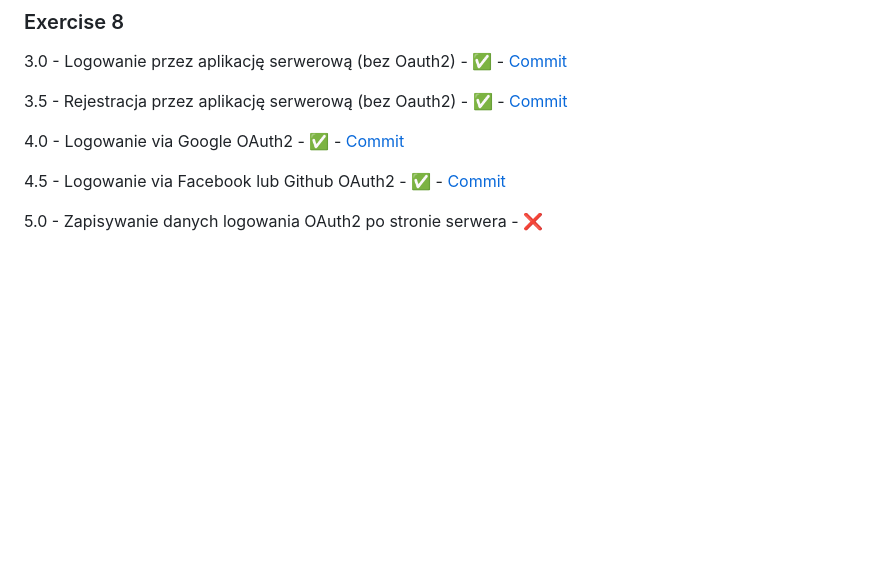
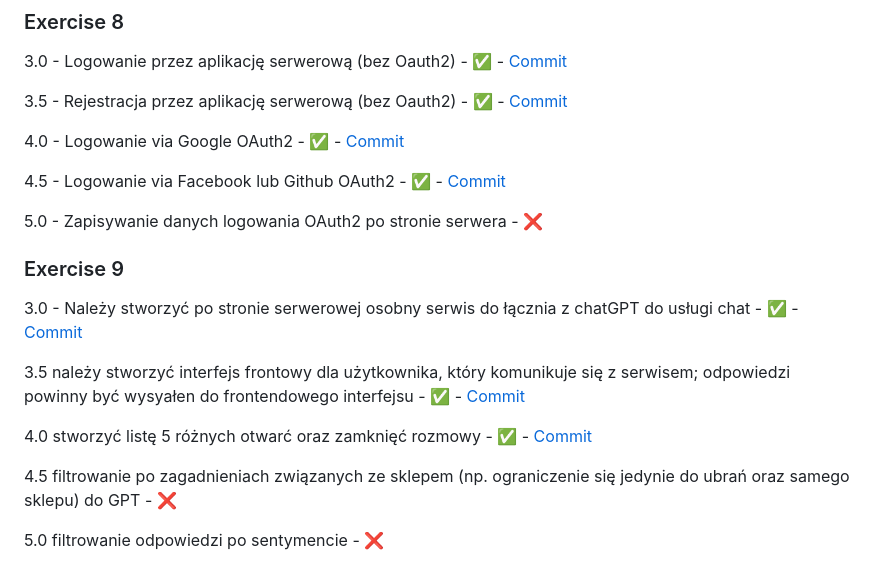
Before and after one commit to chmjkb/ebiznes-2025, a Markdown page: README.md, the part around one of its changes. Rendered like a GitHub page; blank space fills up the shorter version.

Commit message:
docs: update README

```diff
--- a/README.md
+++ b/README.md
@@ -110,3 +110,18 @@ aplikacji klienckiej - ❌
 4.5 - Logowanie via Facebook lub Github OAuth2 - ✅ - [Commit](https://github.com/chmjkb/ebiznes-2025/commit/255fcc966d6ea39f065d82ca3c3414653c43deed)
 
 5.0 - Zapisywanie danych logowania OAuth2 po stronie serwera - ❌
+
+### Exercise 9
+3.0 - Należy stworzyć po stronie serwerowej osobny serwis do łącznia z
+chatGPT do usługi chat - ✅ - [Commit](https://github.com/chmjkb/ebiznes-2025/commit/3f29c6ef88f0b1fa0d3132d57926f04cb3be9a8d)
+
+3.5 należy stworzyć interfejs frontowy dla użytkownika, który
+komunikuje się z serwisem; odpowiedzi powinny być wysyałen do
+frontendowego interfejsu - ✅ - [Commit](https://github.com/chmjkb/ebiznes-2025/commit/79a92220aba4f37d96e7ced8f314c230a648e417)
+
+4.0 stworzyć listę 5 różnych otwarć oraz zamknięć rozmowy - ✅ - [Commit](https://github.com/chmjkb/ebiznes-2025/commit/dd8ad414ad6af343145c2f8f6b8930f34219b9ff)
+
+4.5 filtrowanie po zagadnieniach związanych ze sklepem (np.
+ograniczenie się jedynie do ubrań oraz samego sklepu) do GPT - ❌
+
+5.0 filtrowanie odpowiedzi po sentymencie - ❌
```
Also changed, not shown: other parts of README.md (+1 -1 lines).
